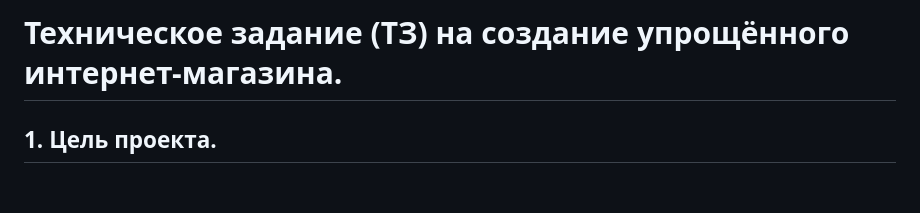
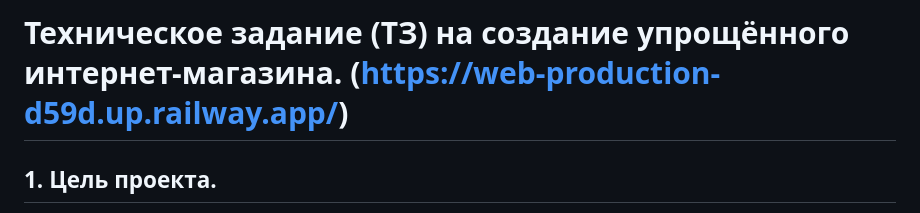
Before and after one commit to K0rgiNaSkeyte/OnlineShopYL, a Markdown page: README.md, the part around the change. GitHub-like rendering; blank space fills up the shorter version.

```diff
--- a/README.md
+++ b/README.md
@@ -1,4 +1,4 @@
-# Техническое задание (ТЗ) на создание упрощённого интернет-магазина.
+# Техническое задание (ТЗ) на создание упрощённого интернет-магазина. (https://web-production-d59d.up.railway.app/)
 
 ## 1. Цель проекта.
 Разработка демонстрационной версии интернет-магазина с базовым функционалом: каталог товаров, корзина, оформление заказа, личный кабинет пользователя и система отзывов.
```
